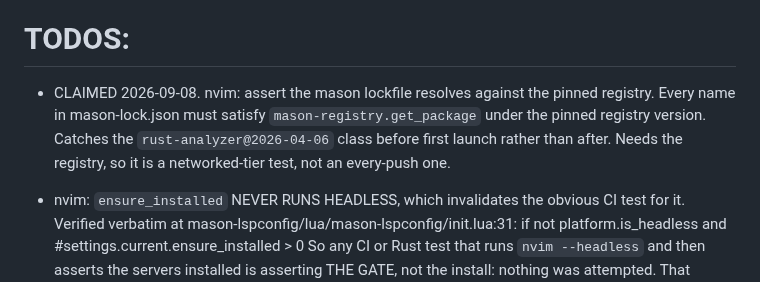
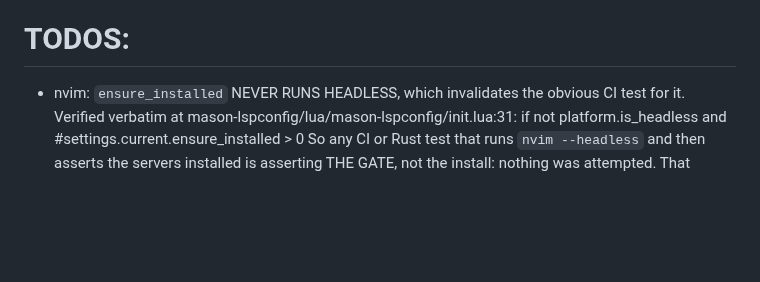
Before and after one commit to austintheriot/dotfiles, a Markdown page: TODO-AGENTS.md, the part around the change. Drawn GitHub-style; blank space fills up the shorter version.

Commit message:
Remove the completed mason lockfile resolution TODO
Verified by sabotage: the broken name@version form fails with the offending
entry named.

Co-Authored-By: Claude Opus 5 (1M context) <noreply@anthropic.com>
Claude-Session: https://claude.ai/code/session_015V9aqvoTCJYbbVKbXXgqot

```diff
--- a/TODO-AGENTS.md
+++ b/TODO-AGENTS.md
@@ -1,12 +1,6 @@
 Take the first item from this list. Mark it as claimed in one commit, do the work, then remove it when done in another commit. This prevents any agent race conditions. If TODOS is empty, leave the heading in place l move onto QUESTIONS. For any of these, if the fix is clear/mechanistic, perform it autonomously as a single commit using /test-driven-development. If not, move onto the next clear item, and surface the remaining items for discussion via the /brainstorming skill at the end.
 
 # TODOS:
-
-- CLAIMED 2026-09-08. nvim: assert the mason lockfile resolves against the pinned registry.
-  Every name in mason-lock.json must satisfy `mason-registry.get_package`
-  under the pinned registry version. Catches the `rust-analyzer@2026-04-06`
-  class before first launch rather than after. Needs the registry, so it is
-  a networked-tier test, not an every-push one.
 
 - nvim: `ensure_installed` NEVER RUNS HEADLESS, which invalidates the
   obvious CI test for it. Verified verbatim at
```
